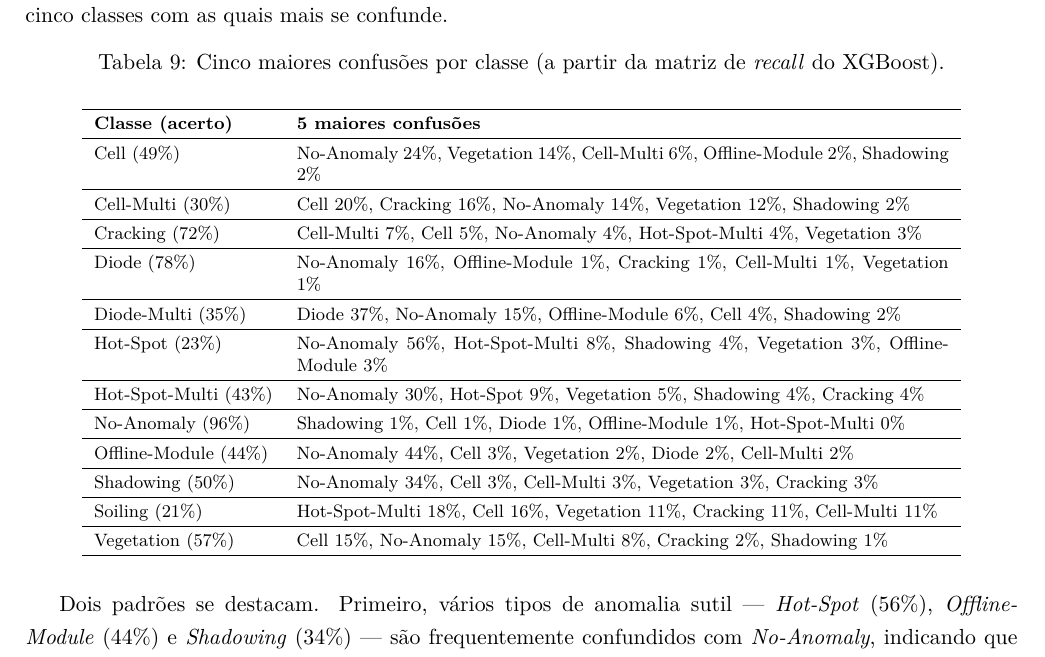
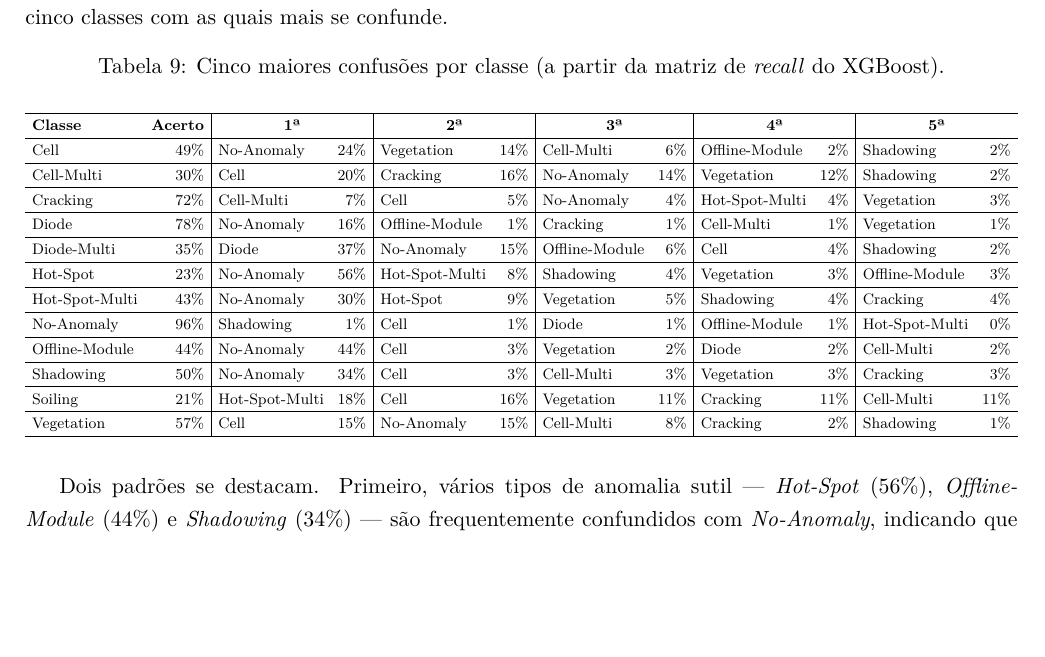
Before and after one commit to portelaGustavo/solar-panel-anomaly-detection, a LaTeX document (Relatorio_visao_computacional/relatorio.tex): part of page 11 of 16 before the commit and part of page 11 of 15 after it, cut so that both start at the same text, the shorter picture padded with empty space. Compiled offline with pdfLaTeX.

Commit message:
:lipstick: Confusion table in columns (name left / pct right, vertical rules)

```diff
--- a/Relatorio_visao_computacional/relatorio.tex
+++ b/Relatorio_visao_computacional/relatorio.tex
@@ -424,25 +424,28 @@ A partir da matriz por linha, a Tabela \ref{tab:confusoes} resume, para cada cla
 	\label{tab:confusoes}
 	\vspace{0.2cm}
 	\footnotesize
+	\setlength{\tabcolsep}{4pt}
 	\renewcommand{\arraystretch}{1.3}
-	\begin{tabular}{l p{11.5cm}}
+	\resizebox{\textwidth}{!}{%
+	\begin{tabular}{l r|l r|l r|l r|l r|l r}
 		\hline
-		\textbf{Classe (acerto)} & \textbf{5 maiores confusões} \\
+		\textbf{Classe} & \textbf{Acerto} & \multicolumn{2}{c|}{\textbf{1ª}} & \multicolumn{2}{c|}{\textbf{2ª}} & \multicolumn{2}{c|}{\textbf{3ª}} & \multicolumn{2}{c|}{\textbf{4ª}} & \multicolumn{2}{c}{\textbf{5ª}} \\
 		\hline
-		Cell (49\%) & No-Anomaly 24\%, Vegetation 14\%, Cell-Multi 6\%, Offline-Module 2\%, Shadowing 2\% \\ \hline
-		Cell-Multi (30\%) & Cell 20\%, Cracking 16\%, No-Anomaly 14\%, Vegetation 12\%, Shadowing 2\% \\ \hline
-		Cracking (72\%) & Cell-Multi 7\%, Cell 5\%, No-Anomaly 4\%, Hot-Spot-Multi 4\%, Vegetation 3\% \\ \hline
-		Diode (78\%) & No-Anomaly 16\%, Offline-Module 1\%, Cracking 1\%, Cell-Multi 1\%, Vegetation 1\% \\ \hline
-		Diode-Multi (35\%) & Diode 37\%, No-Anomaly 15\%, Offline-Module 6\%, Cell 4\%, Shadowing 2\% \\ \hline
-		Hot-Spot (23\%) & No-Anomaly 56\%, Hot-Spot-Multi 8\%, Shadowing 4\%, Vegetation 3\%, Offline-Module 3\% \\ \hline
-		Hot-Spot-Multi (43\%) & No-Anomaly 30\%, Hot-Spot 9\%, Vegetation 5\%, Shadowing 4\%, Cracking 4\% \\ \hline
-		No-Anomaly (96\%) & Shadowing 1\%, Cell 1\%, Diode 1\%, Offline-Module 1\%, Hot-Spot-Multi 0\% \\ \hline
-		Offline-Module (44\%) & No-Anomaly 44\%, Cell 3\%, Vegetation 2\%, Diode 2\%, Cell-Multi 2\% \\ \hline
-		Shadowing (50\%) & No-Anomaly 34\%, Cell 3\%, Cell-Multi 3\%, Vegetation 3\%, Cracking 3\% \\ \hline
-		Soiling (21\%) & Hot-Spot-Multi 18\%, Cell 16\%, Vegetation 11\%, Cracking 11\%, Cell-Multi 11\% \\ \hline
-		Vegetation (57\%) & Cell 15\%, No-Anomaly 15\%, Cell-Multi 8\%, Cracking 2\%, Shadowing 1\% \\
+		Cell           & 49\% & No-Anomaly & 24\% & Vegetation & 14\% & Cell-Multi & 6\% & Offline-Module & 2\% & Shadowing & 2\% \\ \hline
+		Cell-Multi     & 30\% & Cell & 20\% & Cracking & 16\% & No-Anomaly & 14\% & Vegetation & 12\% & Shadowing & 2\% \\ \hline
+		Cracking       & 72\% & Cell-Multi & 7\% & Cell & 5\% & No-Anomaly & 4\% & Hot-Spot-Multi & 4\% & Vegetation & 3\% \\ \hline
+		Diode          & 78\% & No-Anomaly & 16\% & Offline-Module & 1\% & Cracking & 1\% & Cell-Multi & 1\% & Vegetation & 1\% \\ \hline
+		Diode-Multi    & 35\% & Diode & 37\% & No-Anomaly & 15\% & Offline-Module & 6\% & Cell & 4\% & Shadowing & 2\% \\ \hline
+		Hot-Spot       & 23\% & No-Anomaly & 56\% & Hot-Spot-Multi & 8\% & Shadowing & 4\% & Vegetation & 3\% & Offline-Module & 3\% \\ \hline
+		Hot-Spot-Multi & 43\% & No-Anomaly & 30\% & Hot-Spot & 9\% & Vegetation & 5\% & Shadowing & 4\% & Cracking & 4\% \\ \hline
+		No-Anomaly     & 96\% & Shadowing & 1\% & Cell & 1\% & Diode & 1\% & Offline-Module & 1\% & Hot-Spot-Multi & 0\% \\ \hline
+		Offline-Module & 44\% & No-Anomaly & 44\% & Cell & 3\% & Vegetation & 2\% & Diode & 2\% & Cell-Multi & 2\% \\ \hline
+		Shadowing      & 50\% & No-Anomaly & 34\% & Cell & 3\% & Cell-Multi & 3\% & Vegetation & 3\% & Cracking & 3\% \\ \hline
+		Soiling        & 21\% & Hot-Spot-Multi & 18\% & Cell & 16\% & Vegetation & 11\% & Cracking & 11\% & Cell-Multi & 11\% \\ \hline
+		Vegetation     & 57\% & Cell & 15\% & No-Anomaly & 15\% & Cell-Multi & 8\% & Cracking & 2\% & Shadowing & 1\% \\
 		\hline
-	\end{tabular}
+	\end{tabular}%
+	}
 \end{table}
 
 Dois padrões se destacam. Primeiro, vários tipos de anomalia sutil --- \textit{Hot-Spot} (56\%), \textit{Offline-Module} (44\%) e \textit{Shadowing} (34\%) --- são frequentemente confundidos com \textit{No-Anomaly}, indicando que sua assinatura térmica é fraca e próxima da de um módulo nominal. Segundo, há confusão entre classes "irmãs", de mesmo defeito em grau diferente, como \textit{Diode-Multi} com \textit{Diode} (37\%) e \textit{Cell-Multi} com \textit{Cell} (20\%). A classe \textit{No-Anomaly}, por sua vez, é classificada com excelência (96\% de acerto), reforçando a robustez do modelo como detector de falhas.
```
Also changed, not shown: Relatorio_visao_computacional/relatorio.pdf.
